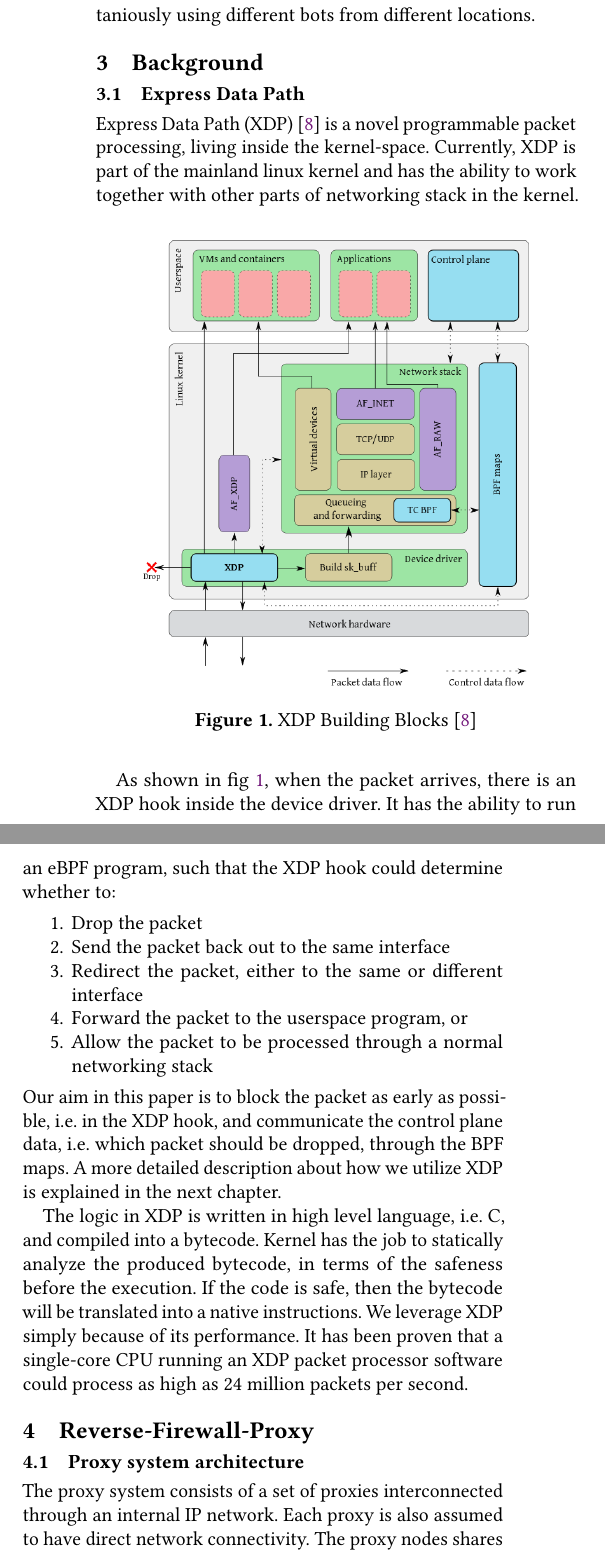
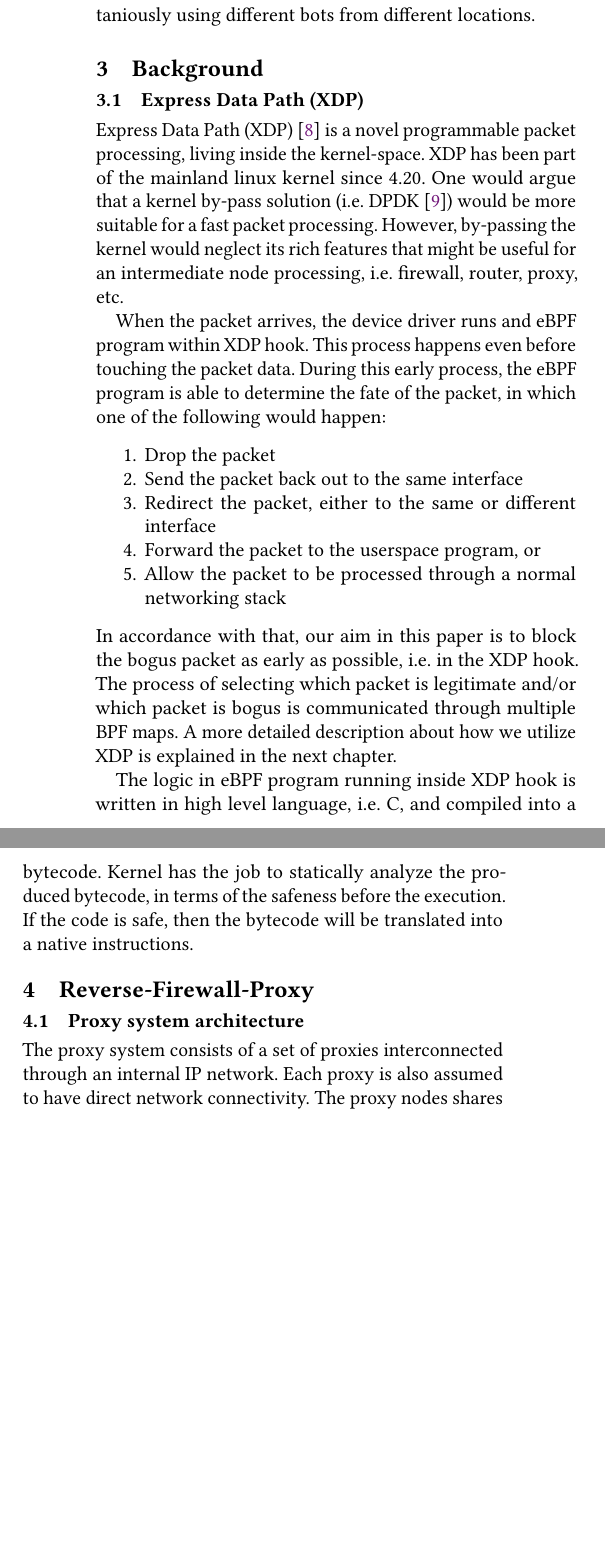
Before and after one commit to syafiq/xpro, a LaTeX paper (paper/paper_acm/krep.tex): two parts of the columns of page 3 of 6, joined at a grey line, cut so that both start at the same text, the shorter picture padded with empty space. Compiled offline with pdfLaTeX.

Commit message:
update paper

```diff
--- a/paper/paper_acm/krep.tex
+++ b/paper/paper_acm/krep.tex
@@ -148,16 +148,16 @@ Another new approach is by detecting malicious traffic based on the heartbeat as
 Our solution fills the gap by effectively send all the traffic from the IoT device to our proxy while at the same time maintaining all the proxy well-informed on the traffic condition from a wider perspective. Also, as the informations are shared between proxies, proxy in different locations can catch-up the whole situation faster once DDoS happen in the network. This lead to a better DDoS mitigation in case the master of the botnets decide to launch the attack simultaniously using different bots from different locations.
 
 \section{Background}
-\subsection{Express Data Path}
-Express Data Path (XDP) \cite{10.1145/3281411.3281443} is a novel programmable packet processing, living inside the kernel-space. Currently, XDP is part of the mainland linux kernel and has the ability to work together with other parts of networking stack in the kernel.
+\subsection{Express Data Path (XDP)}
+Express Data Path (XDP) \cite{10.1145/3281411.3281443} is a novel programmable packet processing, living inside the kernel-space. XDP has been part of the mainland linux kernel since 4.20. One would argue that a kernel by-pass solution (i.e. DPDK \cite{dpdk}) would be more suitable for a fast packet processing. However, by-passing the kernel would neglect its rich features that might be useful for an intermediate node processing, i.e. firewall, router, proxy, etc.
 
-\begin{figure}[htbp]
-\centerline{\includegraphics[scale=0.35]{pic/xdp-diagram-cut.png}}
-\caption{XDP Building Blocks \cite{10.1145/3281411.3281443}}
-\label{xdp}
-\end{figure}
+%\begin{figure}[htbp]
+%\centerline{\includegraphics[scale=0.35]{pic/xdp-diagram-cut.png}}
+%\caption{XDP Building Blocks \cite{10.1145/3281411.3281443}}
+%\label{xdp}
+%\end{figure}
 
-As shown in fig \ref{xdp}, when the packet arrives, there is an XDP hook inside the device driver. It has the ability to run an eBPF program, such that the XDP hook could determine whether to:
+When the packet arrives, the device driver runs and eBPF program within XDP hook. This process happens even before touching the packet data. During this early process, the eBPF program is able to determine the fate of the packet, in which one of the following would happen:
 \begin{enumerate}
 \item Drop the packet
 \item Send the packet back out to the same interface
@@ -165,9 +165,9 @@ As shown in fig \ref{xdp}, when the packet arrives, there is an XDP hook inside
 \item Forward the packet to the userspace program, or
 \item Allow the packet to be processed through a normal networking stack
 \end{enumerate}
-Our aim in this paper is to block the packet as early as possible, i.e. in the XDP hook, and communicate the control plane data, i.e. which packet should be dropped, through the BPF maps. A more detailed description about how we utilize XDP is explained in the next chapter.
+In accordance with that, our aim in this paper is to block the bogus packet as early as possible, i.e. in the XDP hook. The process of selecting which packet is legitimate and/or which packet is bogus is communicated through multiple BPF maps. A more detailed description about how we utilize XDP is explained in the next chapter.
 
-The logic in XDP is written in high level language, i.e. C, and compiled into a bytecode. Kernel has the job to statically analyze the produced bytecode, in terms of the safeness before the execution. If the code is safe, then the bytecode will be translated into a native instructions. We leverage XDP simply because of its performance. It has been proven that a single-core CPU running an XDP packet processor software could process as high as 24 million packets per second.
+The logic in eBPF program running inside XDP hook is written in high level language, i.e. C, and compiled into a bytecode. Kernel has the job to statically analyze the produced bytecode, in terms of the safeness before the execution. If the code is safe, then the bytecode will be translated into a native instructions.
 
 \section{Reverse-Firewall-Proxy}
 \subsection{Proxy system architecture}
```
Also changed, not shown: paper/paper_acm/krep.bib (+7 -0 lines), paper/paper_acm/krep.pdf, paper/paper_acm/pic/proxies_xdp.png, paper/paper_acm/krep.tex (2 more changed lines), 1 other file.
